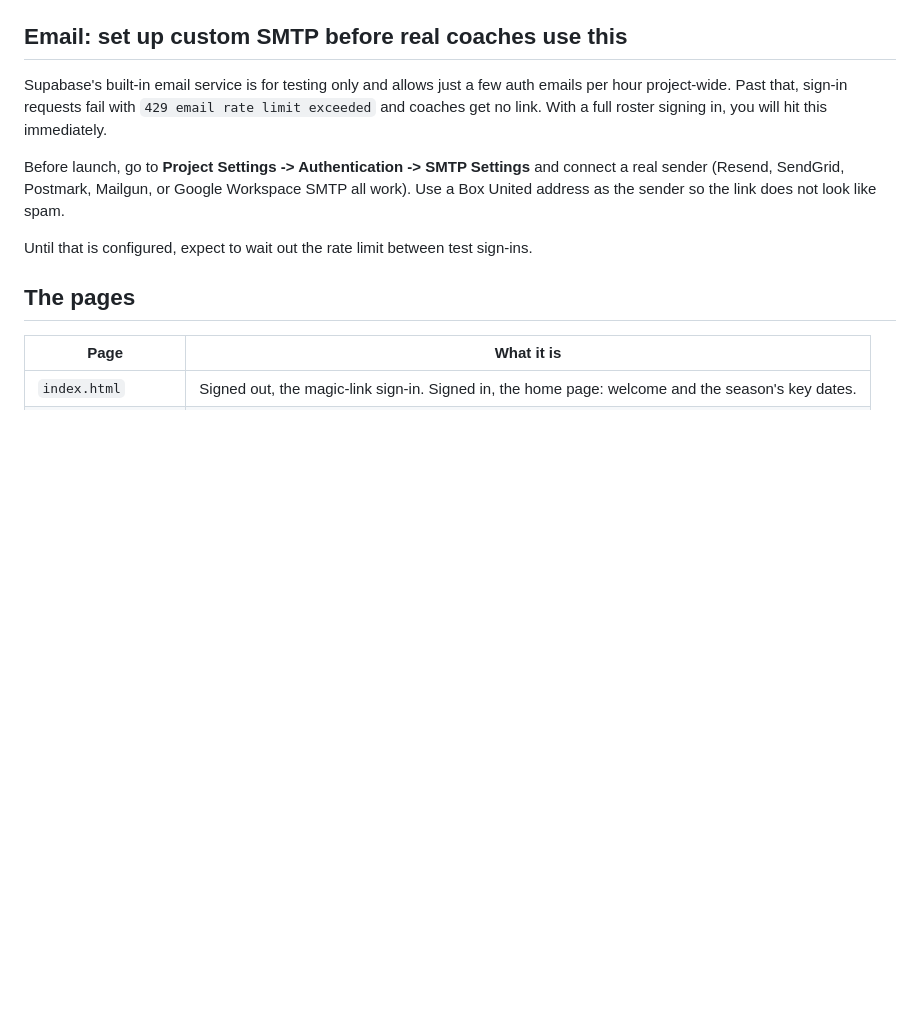
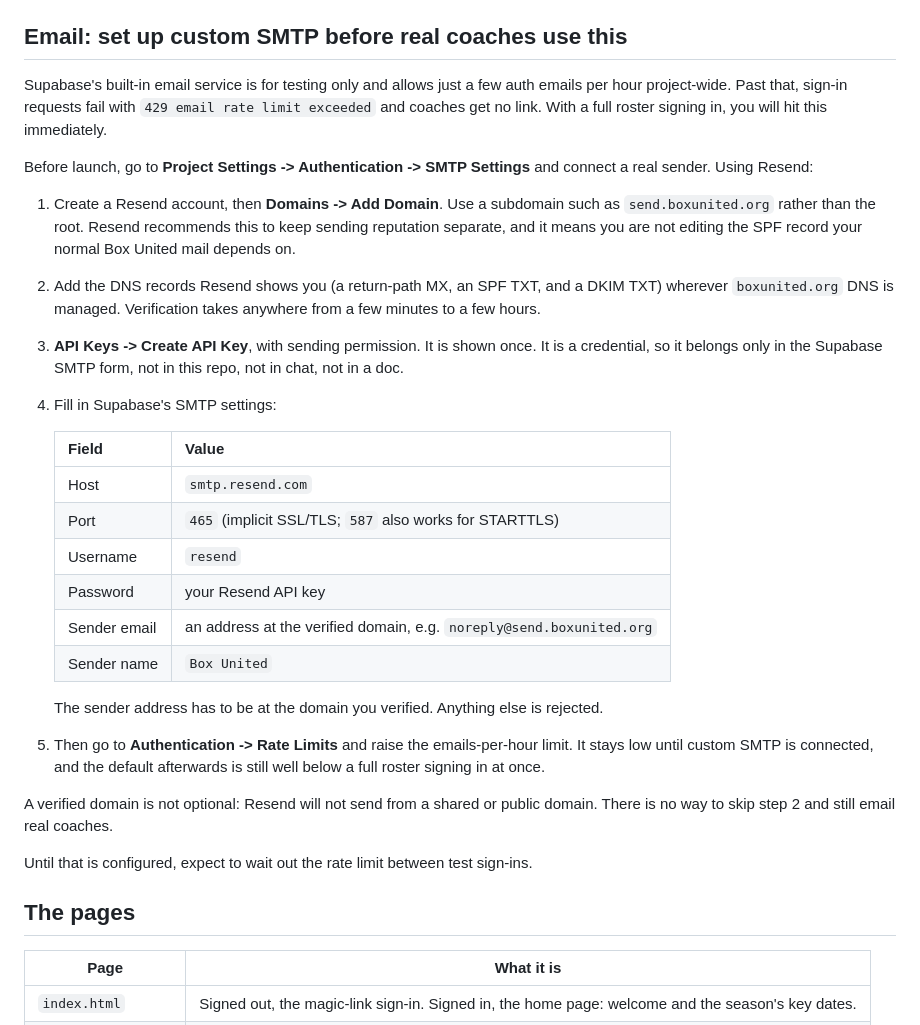
Before and after one commit to Box-United/Coach-Training-Hub, a Markdown page: README.md, the part around the change. GitHub-like rendering; blank space fills up the shorter version.

Commit message:
Document the Resend SMTP setup with exact settings
Records the host, port, username and sender rules, the subdomain
recommendation, and the rate limit step that is easy to miss after
connecting custom SMTP.

Co-Authored-By: Claude Opus 5 <noreply@anthropic.com>

```diff
--- a/README.md
+++ b/README.md
@@ -43,7 +43,26 @@ Then visit the printed local address.
 
 Supabase's built-in email service is for testing only and allows just a few auth emails per hour project-wide. Past that, sign-in requests fail with `429 email rate limit exceeded` and coaches get no link. With a full roster signing in, you will hit this immediately.
 
-Before launch, go to **Project Settings -> Authentication -> SMTP Settings** and connect a real sender (Resend, SendGrid, Postmark, Mailgun, or Google Workspace SMTP all work). Use a Box United address as the sender so the link does not look like spam.
+Before launch, go to **Project Settings -> Authentication -> SMTP Settings** and connect a real sender. Using Resend:
+
+1. Create a Resend account, then **Domains -> Add Domain**. Use a subdomain such as `send.boxunited.org` rather than the root. Resend recommends this to keep sending reputation separate, and it means you are not editing the SPF record your normal Box United mail depends on.
+2. Add the DNS records Resend shows you (a return-path MX, an SPF TXT, and a DKIM TXT) wherever `boxunited.org` DNS is managed. Verification takes anywhere from a few minutes to a few hours.
+3. **API Keys -> Create API Key**, with sending permission. It is shown once. It is a credential, so it belongs only in the Supabase SMTP form, not in this repo, not in chat, not in a doc.
+4. Fill in Supabase's SMTP settings:
+
+   | Field | Value |
+   | --- | --- |
+   | Host | `smtp.resend.com` |
+   | Port | `465` (implicit SSL/TLS; `587` also works for STARTTLS) |
+   | Username | `resend` |
+   | Password | your Resend API key |
+   | Sender email | an address at the verified domain, e.g. `noreply@send.boxunited.org` |
+   | Sender name | `Box United` |
+
+   The sender address has to be at the domain you verified. Anything else is rejected.
+5. Then go to **Authentication -> Rate Limits** and raise the emails-per-hour limit. It stays low until custom SMTP is connected, and the default afterwards is still well below a full roster signing in at once.
+
+A verified domain is not optional: Resend will not send from a shared or public domain. There is no way to skip step 2 and still email real coaches.
 
 Until that is configured, expect to wait out the rate limit between test sign-ins.
 
```
